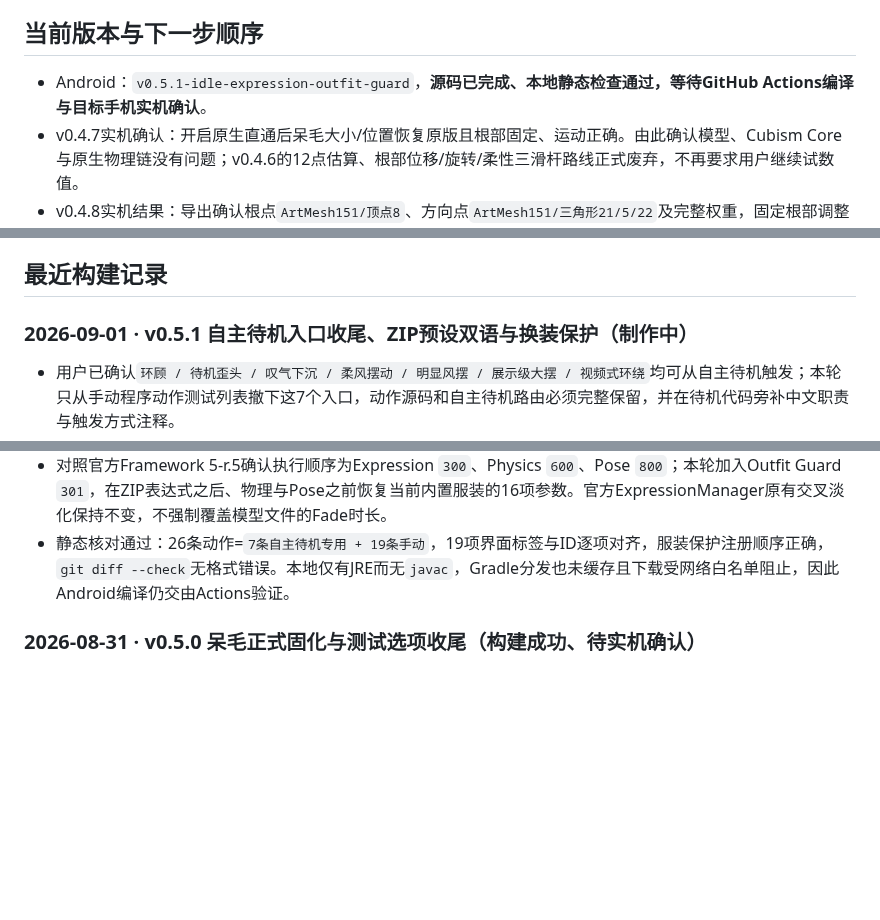
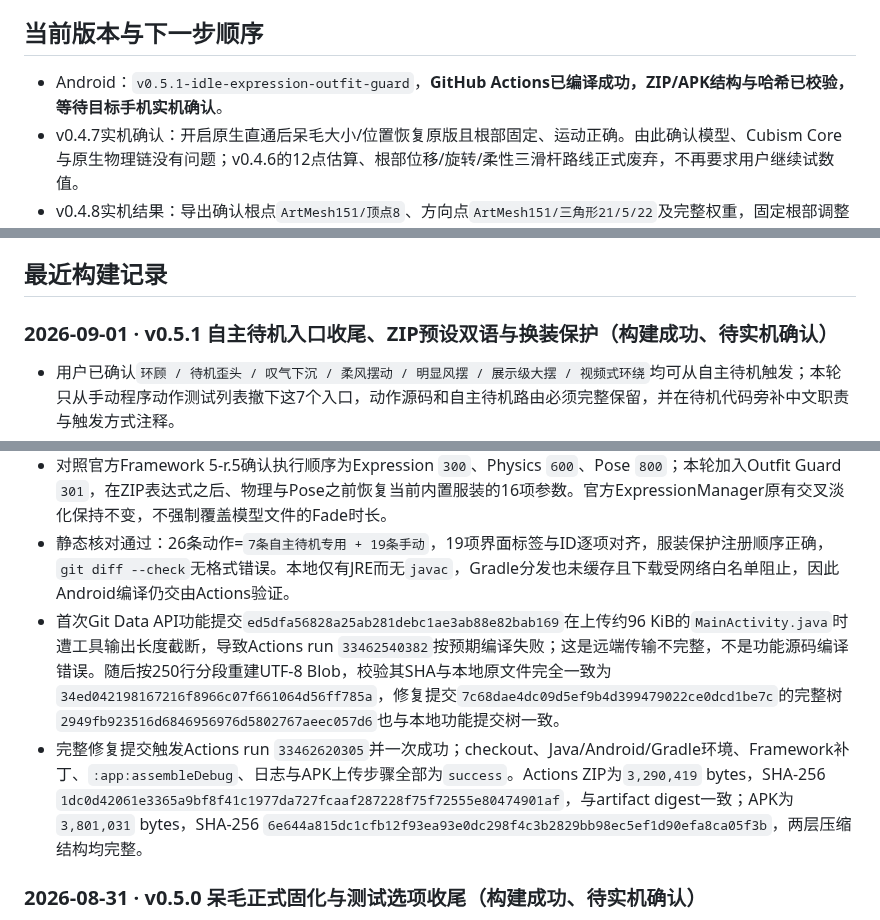
Before and after one commit to catkiss62/Sen-Live2D-Companion-Android, a Markdown page: docs/SEN_TASK_LEDGER.md, 3 parts joined by grey strips. GitHub-like rendering; blank space fills up the shorter version.

Commit message:
Record v0.5.1 APK build results

```diff
--- a/docs/SEN_TASK_LEDGER.md
+++ b/docs/SEN_TASK_LEDGER.md
@@ -24,7 +24,7 @@ Sen 的长期静态错层已由C高精度蒙版解决，三套服装、原生物
 
 ## 当前版本与下一步顺序
 
-- Android：`v0.5.1-idle-expression-outfit-guard`，**源码已完成、本地静态检查通过，等待GitHub Actions编译与目标手机实机确认**。
+- Android：`v0.5.1-idle-expression-outfit-guard`，**GitHub Actions已编译成功，ZIP/APK结构与哈希已校验，等待目标手机实机确认**。
 - v0.4.7实机确认：开启原生直通后呆毛大小/位置恢复原版且根部固定、运动正确。由此确认模型、Cubism Core与原生物理链没有问题；v0.4.6的12点估算、根部位移/旋转/柔性三滑杆路线正式废弃，不再要求用户继续试数值。
 - v0.4.8实机结果：导出确认根点`ArtMesh151/顶点8`、方向点`ArtMesh151/三角形21/5/22`及完整权重，固定根部调整已经生效且效果基本正确；用户只反馈视觉略向右偏。之后一次可选重采没有完成，但没有覆盖已成功锚点。
 - v0.4.9实机确认：上述锚点、`56/100/83/-49°`和模型局部`X=-0.006/Y=0`外观与动态均正确，呆毛路线正式结束。
@@ -36,7 +36,7 @@ Sen 的长期静态错层已由C高精度蒙版解决，三套服装、原生物
 
 ## 最近构建记录
 
-### 2026-09-01 · v0.5.1 自主待机入口收尾、ZIP预设双语与换装保护（制作中）
+### 2026-09-01 · v0.5.1 自主待机入口收尾、ZIP预设双语与换装保护（构建成功、待实机确认）
 
 - 用户已确认`环顾 / 待机歪头 / 叹气下沉 / 柔风摆动 / 明显风摆 / 展示级大摆 / 视频式环绕`均可从自主待机触发；本轮只从手动程序动作测试列表撤下这7个入口，动作源码和自主待机路由必须完整保留，并在待机代码旁补中文职责与触发方式注释。
 - ZIP原生`.exp3.json`按钮计划改为中英双语显示；仅翻译能可靠识别的英文名称，未知缩写、专有名词和非英文名称保持原样，实际表达式ID与文件名不变。
@@ -46,6 +46,8 @@ Sen 的长期静态错层已由C高精度蒙版解决，三套服装、原生物
 - 新增仅用于界面的`SenExpressionLabels`：已知常见英文文件名显示中文和原名两行，复合词仅在每个词都能可靠识别时组合翻译，未知项原样显示；点击仍把原始表达式ID交给渲染器。
 - 对照官方Framework 5-r.5确认执行顺序为Expression `300`、Physics `600`、Pose `800`；本轮加入Outfit Guard `301`，在ZIP表达式之后、物理与Pose之前恢复当前内置服装的16项参数。官方ExpressionManager原有交叉淡化保持不变，不强制覆盖模型文件的Fade时长。
 - 静态核对通过：26条动作=`7条自主待机专用 + 19条手动`，19项界面标签与ID逐项对齐，服装保护注册顺序正确，`git diff --check`无格式错误。本地仅有JRE而无`javac`，Gradle分发也未缓存且下载受网络白名单阻止，因此Android编译仍交由Actions验证。
+- 首次Git Data API功能提交`ed5dfa56828a25ab281debc1ae3ab88e82bab169`在上传约96 KiB的`MainActivity.java`时遭工具输出长度截断，导致Actions run `33462540382`按预期编译失败；这是远端传输不完整，不是功能源码编译错误。随后按250行分段重建UTF-8 Blob，校验其SHA与本地原文件完全一致为`34ed042198167216f8966c07f661064d56ff785a`，修复提交`7c68dae4dc09d5ef9b4d399479022ce0dcd1be7c`的完整树`2949fb923516d6846956976d5802767aeec057d6`也与本地功能提交树一致。
+- 完整修复提交触发Actions run `33462620305`并一次成功；checkout、Java/Android/Gradle环境、Framework补丁、`:app:assembleDebug`、日志与APK上传步骤全部为`success`。Actions ZIP为`3,290,419` bytes，SHA-256 `1dc0d42061e3365a9bf8f41c1977da727fcaaf287228f75f72555e80474901af`，与artifact digest一致；APK为`3,801,031` bytes，SHA-256 `6e644a815dc1cfb12f93ea93e0dc298f4c3b2829bb98ec5ef1d90efa8ca05f3b`，两层压缩结构均完整。
 
 ### 2026-08-31 · v0.5.0 呆毛正式固化与测试选项收尾（构建成功、待实机确认）
 
```
